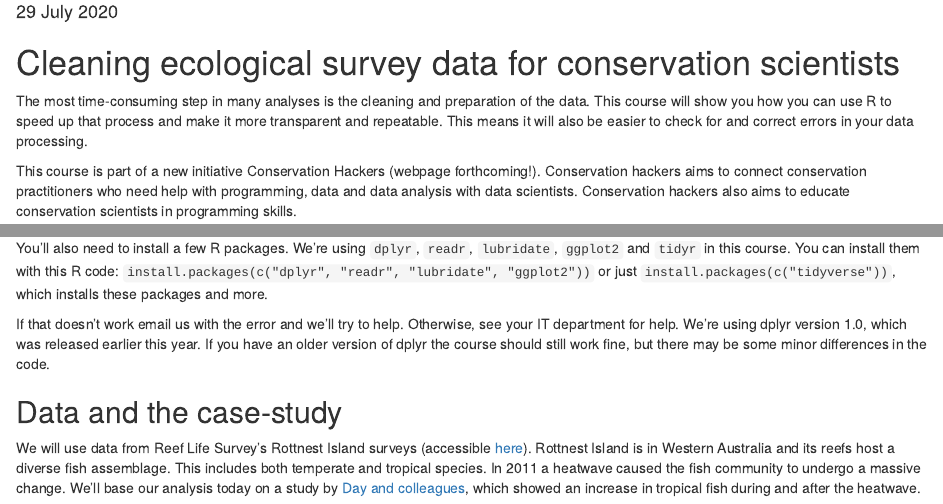
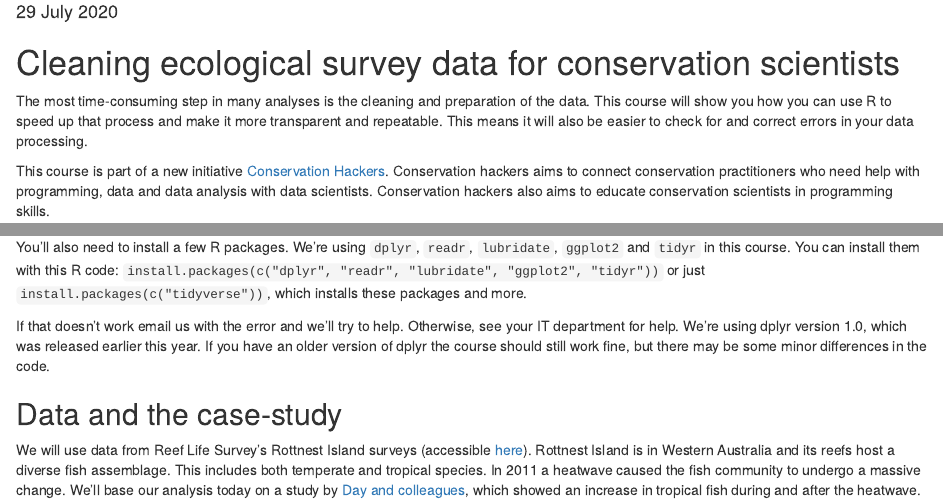
Before and after one commit to cbrown5/RLS-data-prep-course, an R Markdown document (2020-07-29-ConservationHackers-data-wrangling-course.Rmd): the page in a window 1100 px wide, from 140 px down, and a second part further down, joined at a grey line. Rendered offline with R 4.5, knitr and Pandoc, with nearby package versions.

Commit message:
Update 2020-07-29-ConservationHackers-data-wrangling-course.Rmd
test edits

```diff
--- a/2020-07-29-ConservationHackers-data-wrangling-course.Rmd
+++ b/2020-07-29-ConservationHackers-data-wrangling-course.Rmd
@@ -13,7 +13,7 @@ knitr::opts_chunk$set(echo = TRUE, warning = FALSE, message = FALSE)
 
 The most time-consuming step in many analyses is the cleaning and preparation of the data. This course will show you how you can use R to speed up that process and make it more transparent and repeatable. This means it will also be easier to check for and correct errors in your data processing.
 
-This course is part of a new initiative Conservation Hackers (webpage forthcoming!). Conservation hackers aims to connect conservation practitioners who need help with programming, data and data analysis with data scientists. Conservation hackers also aims to educate conservation scientists in programming skills.
+This course is part of a new initiative [Conservation Hackers](https://www.conservationhackers.org/). Conservation hackers aims to connect conservation practitioners who need help with programming, data and data analysis with data scientists. Conservation hackers also aims to educate conservation scientists in programming skills.
 
 We're pleased to be partnering with [Reef Life Survey](https://reeflifesurvey.com/) to offer this course. Reef Life Survey is a not-for-profit organisation that trains volunteer citizen scientist divers in monitoring reef life. The Reef Life Survey data is freely available from their webpage and we'll be using it as an example of conservation monitoring data in this course.
 
@@ -33,7 +33,7 @@ Please have R and Rstudio installed on your computer before starting. You'll wan
 The latest version of R is version 4. You are welcome to try this version. We are using 3.6.2 currently for writing this course, so there may be some minor differences. The reason we haven't updated yet is that a lot of the packages we use haven't been updated yet.
 
 You'll also need to install a few R packages. We're using `dplyr`, `readr`, `lubridate`, `ggplot2` and `tidyr` in this course. You can install them with this R code:
-`install.packages(c("dplyr", "readr", "lubridate", "ggplot2"))` or just `install.packages(c("tidyverse"))`, which installs these packages and more.
+`install.packages(c("dplyr", "readr", "lubridate", "ggplot2", "tidyr"))` or just `install.packages(c("tidyverse"))`, which installs these packages and more.
 
 If that doesn't work email us with the error and we'll try to help. Otherwise, see your IT department for help.
 We're using dplyr version 1.0, which was released earlier this year. If you have an older version of dplyr the course should still work fine, but there may be some minor differences in the code.
```
Also changed, not shown: 2020-07-29-ConservationHackers-data-wrangling-course.Rmd (6 more changed lines).
